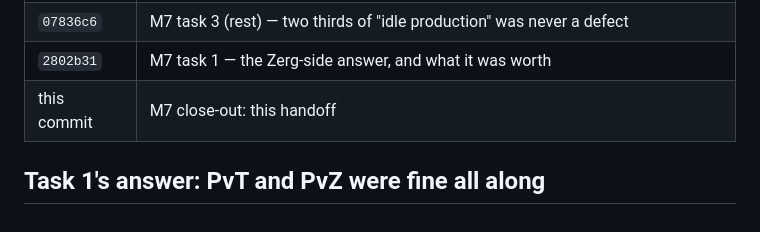
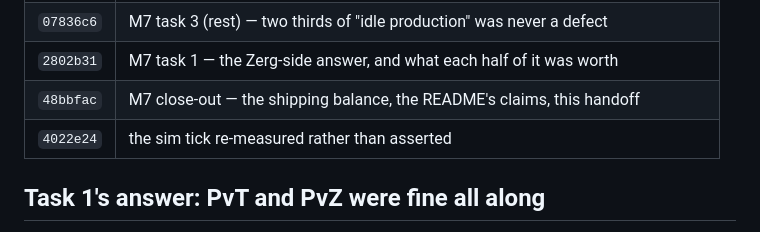
Before and after one commit to Zacsluss/Outerworld-War, a Markdown page: HANDOFF.md, the part around the change. GitHub-like rendering.

Commit message:
HANDOFF: the commit table lists the commits it actually has
Co-Authored-By: Claude Opus 5 <noreply@anthropic.com>

```diff
--- a/HANDOFF.md
+++ b/HANDOFF.md
@@ -28,8 +28,9 @@ it.** All three tasks are done. The one-line summary a reader needs before touch
 | `a23d92b` | M7 task 2 (rest) — the caster tech earlier, and templars that live to cast |
 | `aaa716e` | M7 task 3 (part) — the composition hold held buildings it had no business holding |
 | `07836c6` | M7 task 3 (rest) — two thirds of "idle production" was never a defect |
-| `2802b31` | M7 task 1 — the Zerg-side answer, and what it was worth |
-| this commit | M7 close-out: this handoff |
+| `2802b31` | M7 task 1 — the Zerg-side answer, and what each half of it was worth |
+| `48bbfac` | M7 close-out — the shipping balance, the README's claims, this handoff |
+| `4022e24` | the sim tick re-measured rather than asserted |
 
 ## Task 1's answer: PvT and PvZ were fine all along
 
```
